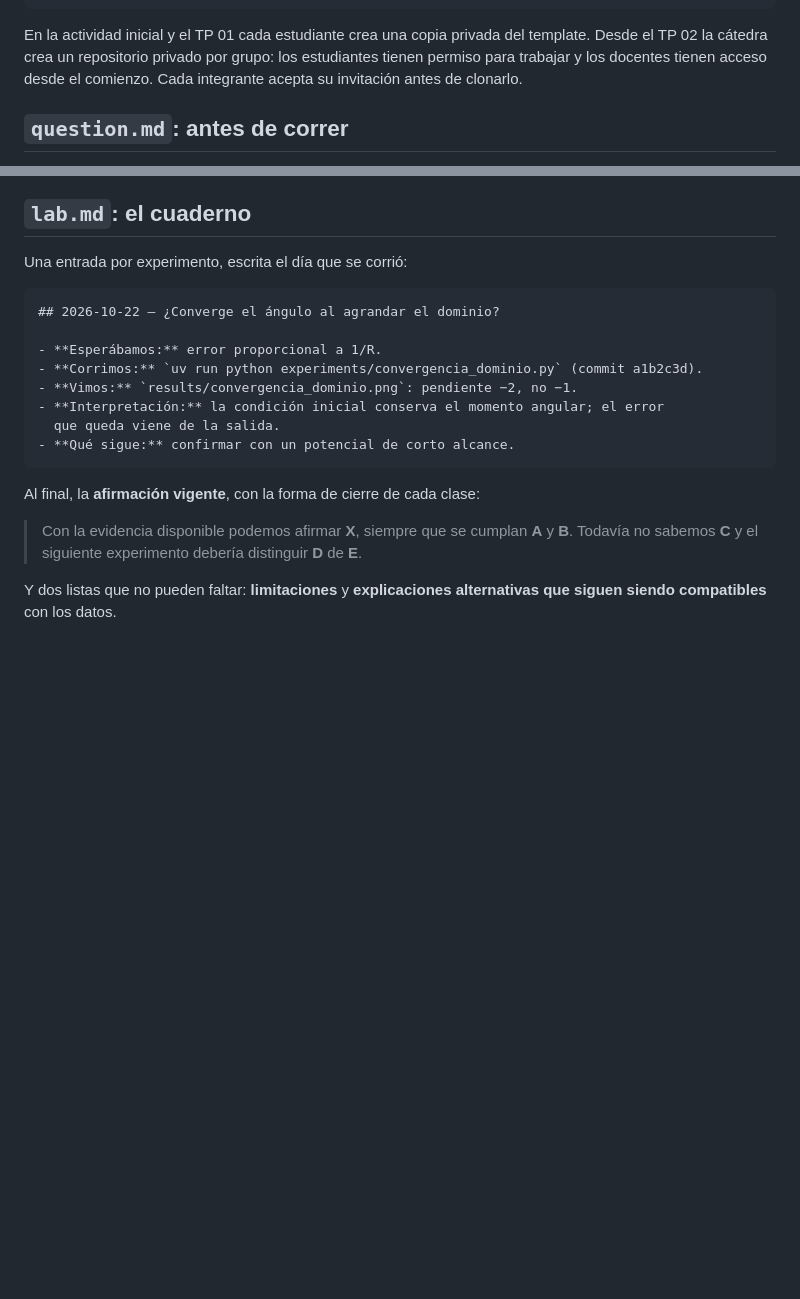
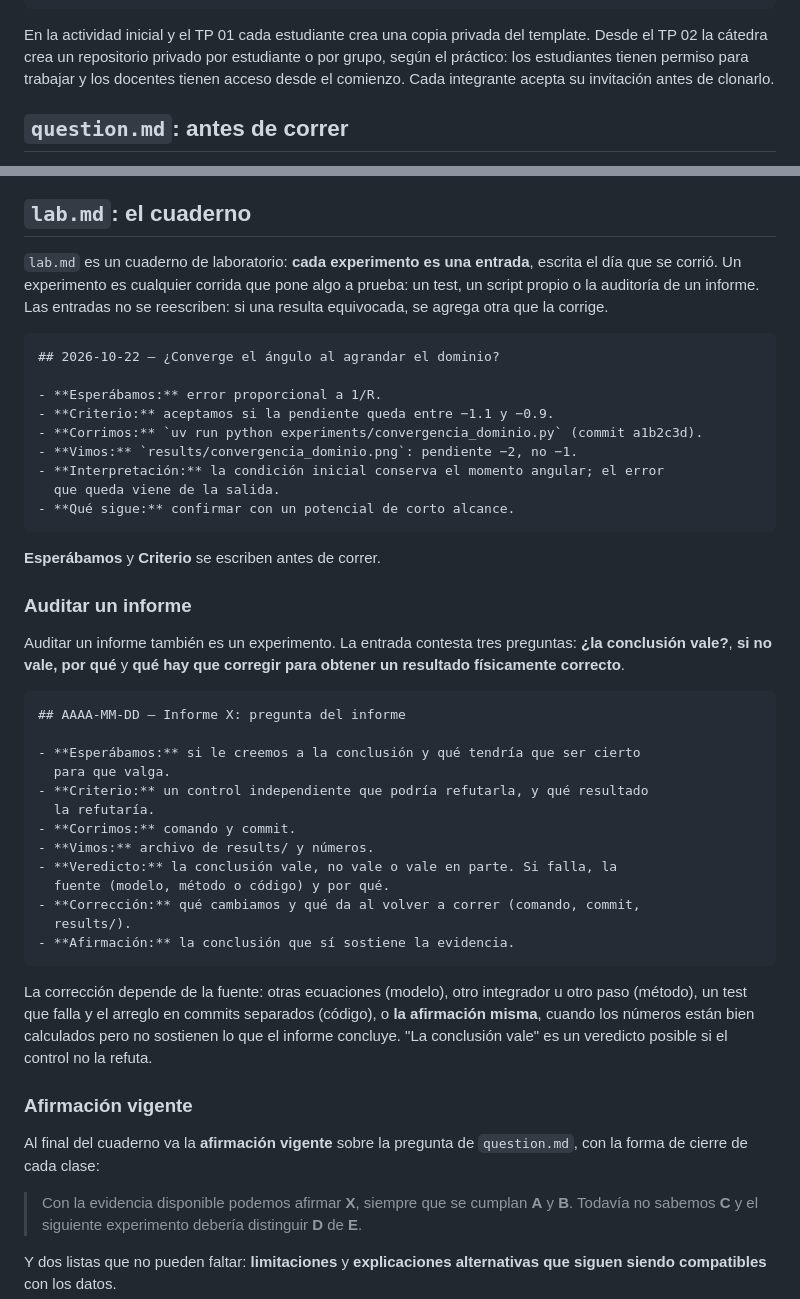
Before and after one commit to fcolavecchia/fisica-computacional-ib, a Markdown page: contenidos/la-materia/03-entrega-tps.md, 2 parts joined by grey strips. Rendered like a GitHub page; blank space fills up the shorter version.

Commit message:
Define el cuaderno de laboratorio y el formato de auditoría
Cada informe auditado es un experimento con su entrada en lab.md: veredicto,
fuente del problema, corrección y afirmación. Los TP 02 y 03 enlazan a ese
formato y piden registrar tolerancias y errores introducidos en los tests.

Co-Authored-By: Claude Opus 5.5 <noreply@anthropic.com>

````diff
--- a/contenidos/la-materia/03-entrega-tps.md
+++ b/contenidos/la-materia/03-entrega-tps.md
@@ -24,9 +24,10 @@ pyproject.toml     dependencias y comandos
 ```
 
 En la actividad inicial y el TP 01 cada estudiante crea una copia privada del
-template. Desde el TP 02 la cátedra crea un repositorio privado por grupo:
-los estudiantes tienen permiso para trabajar y los docentes tienen acceso
-desde el comienzo. Cada integrante acepta su invitación antes de clonarlo.
+template. Desde el TP 02 la cátedra crea un repositorio privado por
+estudiante o por grupo, según el práctico: los estudiantes tienen permiso para
+trabajar y los docentes tienen acceso desde el comienzo. Cada integrante
+acepta su invitación antes de clonarlo.
 
 ## `question.md`: antes de correr
 
@@ -84,12 +85,16 @@ uv run pytest
 
 ## `lab.md`: el cuaderno
 
-Una entrada por experimento, escrita el día que se corrió:
+`lab.md` es un cuaderno de laboratorio: **cada experimento es una entrada**,
+escrita el día que se corrió. Un experimento es cualquier corrida que pone algo
+a prueba: un test, un script propio o la auditoría de un informe. Las entradas
+no se reescriben: si una resulta equivocada, se agrega otra que la corrige.
 
 ```markdown
 ## 2026-10-22 — ¿Converge el ángulo al agrandar el dominio?
 
 - **Esperábamos:** error proporcional a 1/R.
+- **Criterio:** aceptamos si la pendiente queda entre −1.1 y −0.9.
 - **Corrimos:** `uv run python experiments/convergencia_dominio.py` (commit a1b2c3d).
 - **Vimos:** `results/convergencia_dominio.png`: pendiente −2, no −1.
 - **Interpretación:** la condición inicial conserva el momento angular; el error
@@ -97,7 +102,40 @@ Una entrada por experimento, escrita el día que se corrió:
 - **Qué sigue:** confirmar con un potencial de corto alcance.
 ```
 
-Al final, la **afirmación vigente**, con la forma de cierre de cada clase:
+**Esperábamos** y **Criterio** se escriben antes de correr.
+
+### Auditar un informe
+
+Auditar un informe también es un experimento. La entrada contesta tres
+preguntas: **¿la conclusión vale?**, **si no vale, por qué** y **qué hay que
+corregir para obtener un resultado físicamente correcto**.
+
+```markdown
+## AAAA-MM-DD — Informe X: pregunta del informe
+
+- **Esperábamos:** si le creemos a la conclusión y qué tendría que ser cierto
+  para que valga.
+- **Criterio:** un control independiente que podría refutarla, y qué resultado
+  la refutaría.
+- **Corrimos:** comando y commit.
+- **Vimos:** archivo de results/ y números.
+- **Veredicto:** la conclusión vale, no vale o vale en parte. Si falla, la
+  fuente (modelo, método o código) y por qué.
+- **Corrección:** qué cambiamos y qué da al volver a correr (comando, commit,
+  results/).
+- **Afirmación:** la conclusión que sí sostiene la evidencia.
+```
+
+La corrección depende de la fuente: otras ecuaciones (modelo), otro integrador
+u otro paso (método), un test que falla y el arreglo en commits separados
+(código), o **la afirmación misma**, cuando los números están bien calculados
+pero no sostienen lo que el informe concluye. "La conclusión vale" es un
+veredicto posible si el control no la refuta.
+
+### Afirmación vigente
+
+Al final del cuaderno va la **afirmación vigente** sobre la pregunta de
+`question.md`, con la forma de cierre de cada clase:
 
 > Con la evidencia disponible podemos afirmar **X**, siempre que se cumplan
 > **A** y **B**. Todavía no sabemos **C** y el siguiente experimento debería
````
Also changed, not shown: 2 other files.
